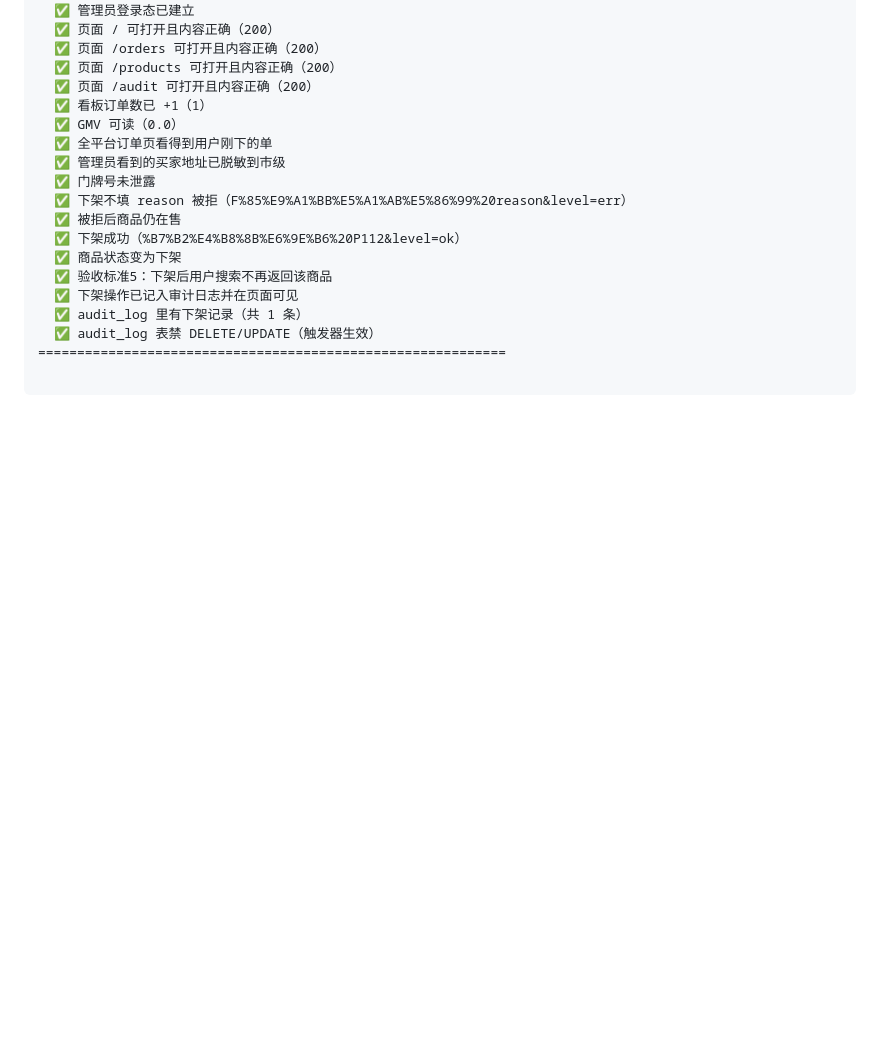
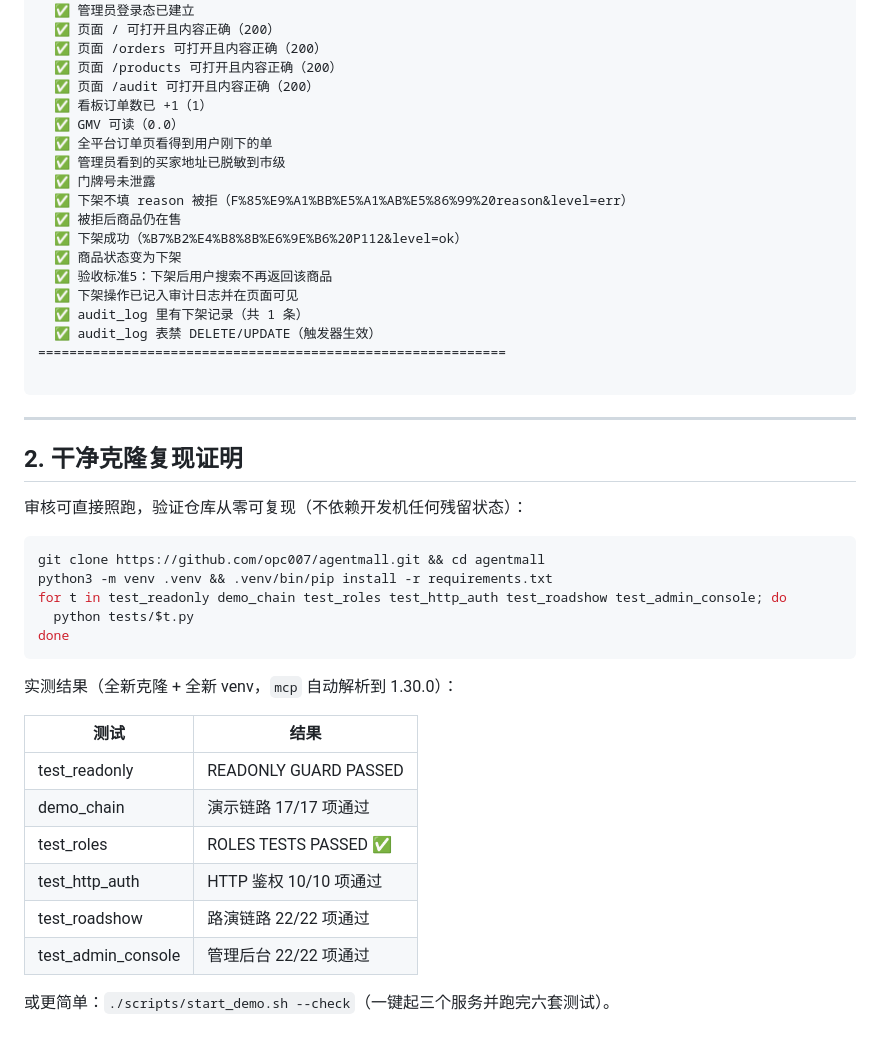
Before and after one commit to opc007/agentmall, a Markdown page: demo/Phase2验收输出.md, the part around the change. Drawn GitHub-style; blank space fills up the shorter version.

Commit message:
Docs: 补充干净克隆复现证明
审核从零克隆 + 全新 venv 实测六套测试全绿，mcp 自动解析到 1.30.0。

Co-Authored-By: Claude Opus 4.8 (1M context) <noreply@anthropic.com>

````diff
--- a/demo/Phase2验收输出.md
+++ b/demo/Phase2验收输出.md
@@ -340,3 +340,30 @@ HTTP 鉴权 10/10 项通过
 ============================================================
 
 ```
+
+---
+
+## 2. 干净克隆复现证明
+
+审核可直接照跑，验证仓库从零可复现（不依赖开发机任何残留状态）：
+
+```bash
+git clone https://github.com/opc007/agentmall.git && cd agentmall
+python3 -m venv .venv && .venv/bin/pip install -r requirements.txt
+for t in test_readonly demo_chain test_roles test_http_auth test_roadshow test_admin_console; do
+  python tests/$t.py
+done
+```
+
+实测结果（全新克隆 + 全新 venv，`mcp` 自动解析到 1.30.0）：
+
+| 测试 | 结果 |
+|---|---|
+| test_readonly | READONLY GUARD PASSED |
+| demo_chain | 演示链路 17/17 项通过 |
+| test_roles | ROLES TESTS PASSED ✅ |
+| test_http_auth | HTTP 鉴权 10/10 项通过 |
+| test_roadshow | 路演链路 22/22 项通过 |
+| test_admin_console | 管理后台 22/22 项通过 |
+
+或更简单：`./scripts/start_demo.sh --check`（一键起三个服务并跑完六套测试）。
````
